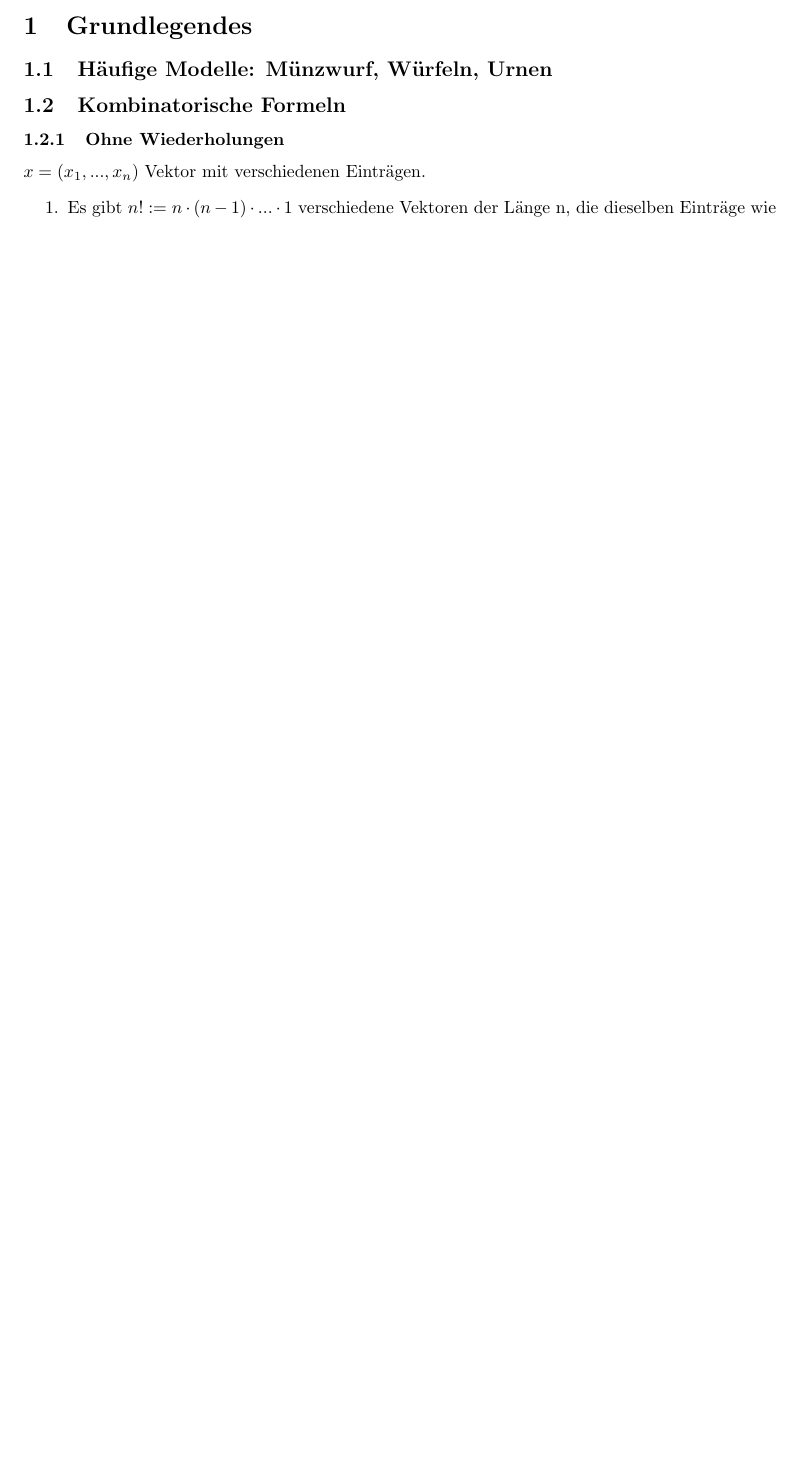
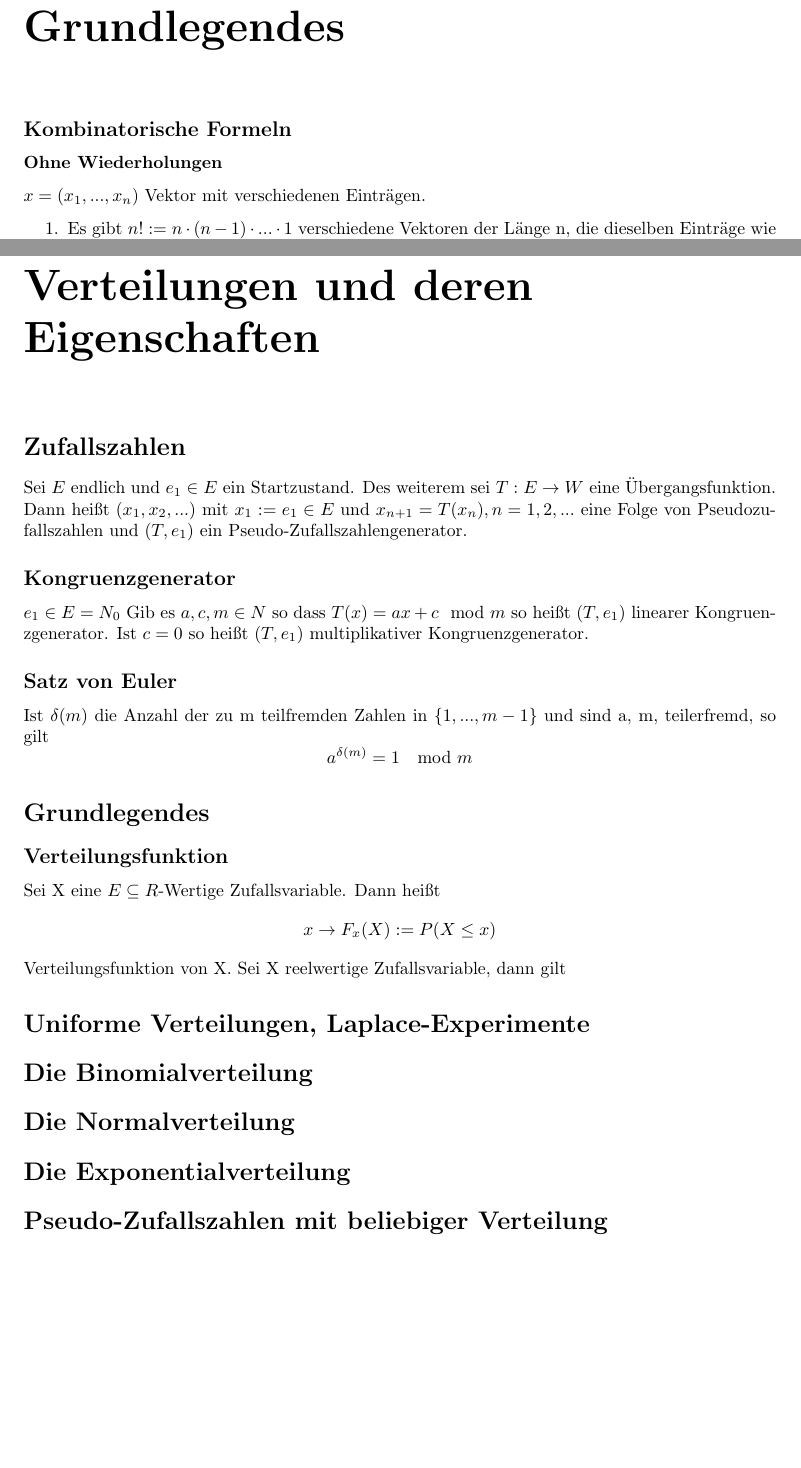
Before and after one commit to Meith0717/Stochastik-WS2324, a LaTeX document (main.tex): part of page 1 of 2 before the commit and two parts of pages 2 and 4 of 4 after it, the two joined at a grey line, cut so that both start at the same text, the shorter picture padded with empty space. Compiled offline with pdfLaTeX.

Commit message:
Edit main.tex

```diff
--- a/main.tex
+++ b/main.tex
@@ -1,9 +1,12 @@
-\documentclass{article}
+\documentclass{report}
 \usepackage[a4paper, left=3cm, right=3cm, top=2cm, bottom=2cm]{geometry}
 \usepackage{graphicx} % Required for inserting images
 \usepackage{float}
 \usepackage{amsmath}
 \usepackage{hyperref}
+
+\usepackage{amsmath}
+\newcommand{\Mod}[1]{\ (\mathrm{mod}\ #1)}
 
 \title{Stochastik WS23}
 \author{Meiers Thierry}
@@ -13,11 +16,9 @@
 
 \maketitle
 
-\section{Grundlegendes}
+\chapter*{Grundlegendes}
 
-\subsection{Häufige Modelle: Münzwurf, Würfeln, Urnen}
-
-\subsection{Kombinatorische Formeln}
+\subsection*{Kombinatorische Formeln}
 
 \subsubsection{Ohne Wiederholungen}
 $x = (x_1, ..., x_n)$ Vektor mit verschiedenen Einträgen.
@@ -74 +76,20 @@ Seien $X_1, ..., X_n$ Zufallsvariablen. Falls $P(X_1 \in A_1, ..., X_v \in A_n)
+\chapter*{Verteilungen und deren Eigenschaften}
+
+\section*{Zufallszahlen}
+Sei $E$ endlich und $e_1 \in E$ ein Startzustand. Des weiterem sei $T : E \rightarrow W$ eine Übergangsfunktion. Dann heißt $(x_1, x_2, ...)$ mit $x_1 := e_1 \in E$ und $x_{n+1} = T(x_n), n = 1, 2, ...$ eine Folge von Pseudozufallszahlen und $(T, e_1)$ ein Pseudo-Zufallszahlengenerator.
+\subsection*{Kongruenzgenerator}
+$e_1 \in E = N_0$ Gib es $a, c, m \in N$ so dass $T(x) = ax + c \mod m$ so heißt $(T, e_1)$ linearer Kongruenzgenerator. Ist $c = 0$ so heißt $(T, e_1)$ multiplikativer Kongruenzgenerator.
+\subsection*{Satz von Euler}
+Ist $\delta(m)$ die Anzahl der zu m teilfremden Zahlen in $\{1, ..., m - 1\}$ und sind a, m, teilerfremd, so gilt \[a^{\delta(m)} = 1 \mod m\]
+
+\section*{Grundlegendes}
+\subsection*{Verteilungsfunktion}
+Sei X eine $E \subseteq R$-Wertige Zufallsvariable. Dann heißt \[x \rightarrow F_x(X) := P(X \leq x)\] Verteilungsfunktion von X. Sei X reelwertige Zufallsvariable, dann gilt
+
+\section*{Uniforme Verteilungen, Laplace-Experimente}
+\section*{Die Binomialverteilung}
+\section*{Die Normalverteilung}
+\section*{Die Exponentialverteilung}
+\section*{Pseudo-Zufallszahlen mit beliebiger Verteilung}
+
 \end{document}
```
Also changed, not shown: main.tex (17 more changed lines), 1 other file.
